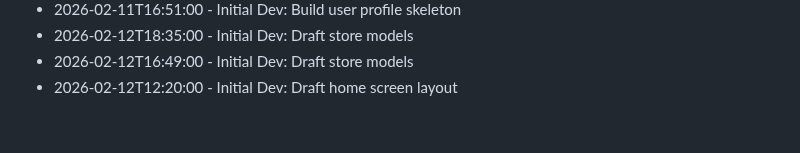
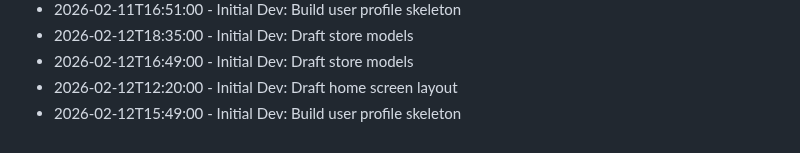
Before and after one commit to RajBarot3826/LocalMart, a Markdown page: CHANGELOG.md, the part around the change. Drawn GitHub-style.

Commit message:
Build user profile skeleton

```diff
--- a/CHANGELOG.md
+++ b/CHANGELOG.md
@@ -187,3 +187,4 @@
 - 2026-02-12T18:35:00 - Initial Dev: Draft store models
 - 2026-02-12T16:49:00 - Initial Dev: Draft store models
 - 2026-02-12T12:20:00 - Initial Dev: Draft home screen layout
+- 2026-02-12T15:49:00 - Initial Dev: Build user profile skeleton
```
